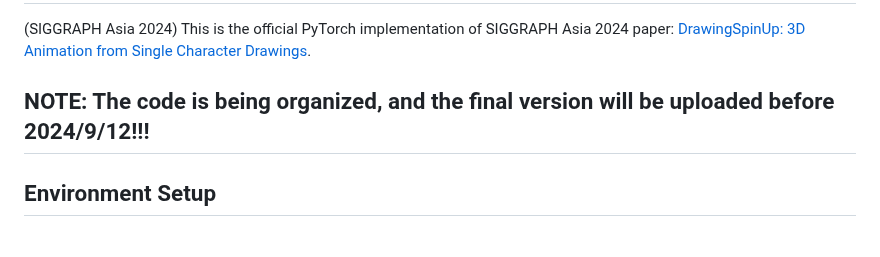
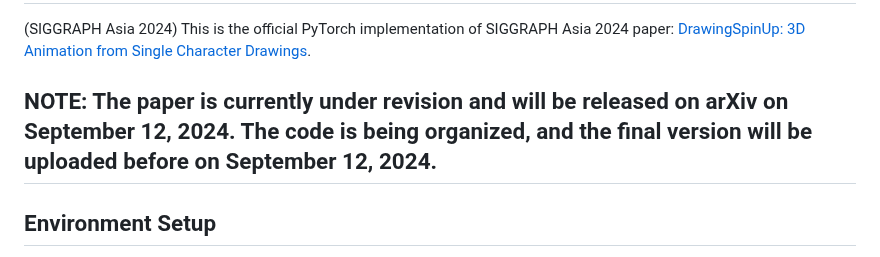
Before and after one commit to LordLiang/DrawingSpinUp, a Markdown page: README.md, the part around the change. GitHub-like rendering.

```diff
--- a/README.md
+++ b/README.md
@@ -2,7 +2,7 @@
 
 (SIGGRAPH Asia 2024) This is the official PyTorch implementation of SIGGRAPH Asia 2024 paper: [DrawingSpinUp: 3D Animation from Single Character Drawings](https://lordliang.github.io/DrawingSpinUp/).
 
-## NOTE: The code is being organized, and the final version will be uploaded before 2024/9/12!!!
+## NOTE: The paper is currently under revision and will be released on arXiv on September 12, 2024. The code is being organized, and the final version will be uploaded before on September 12, 2024.
 
 ## Environment Setup
 
```
